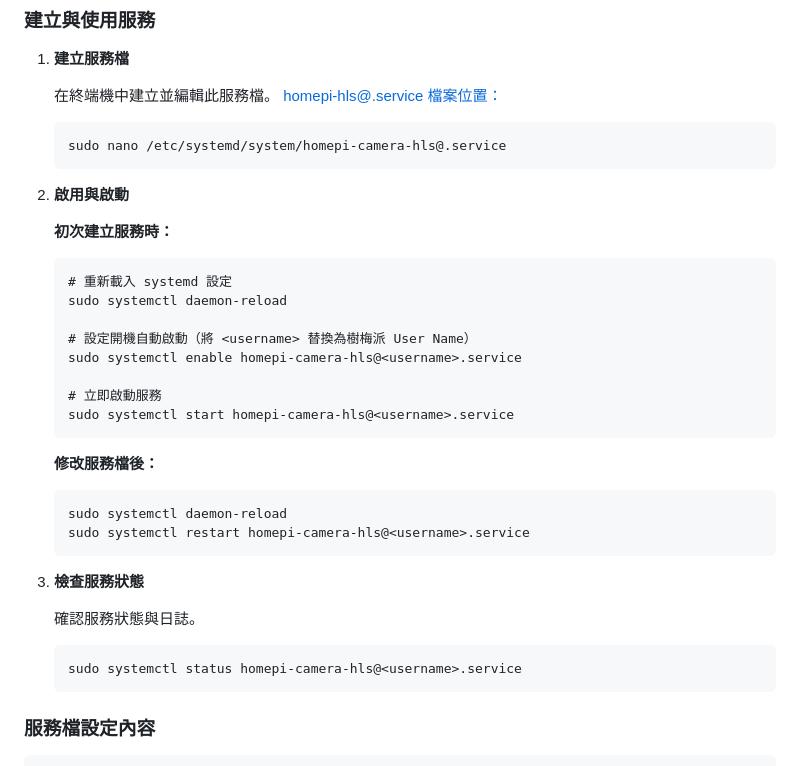
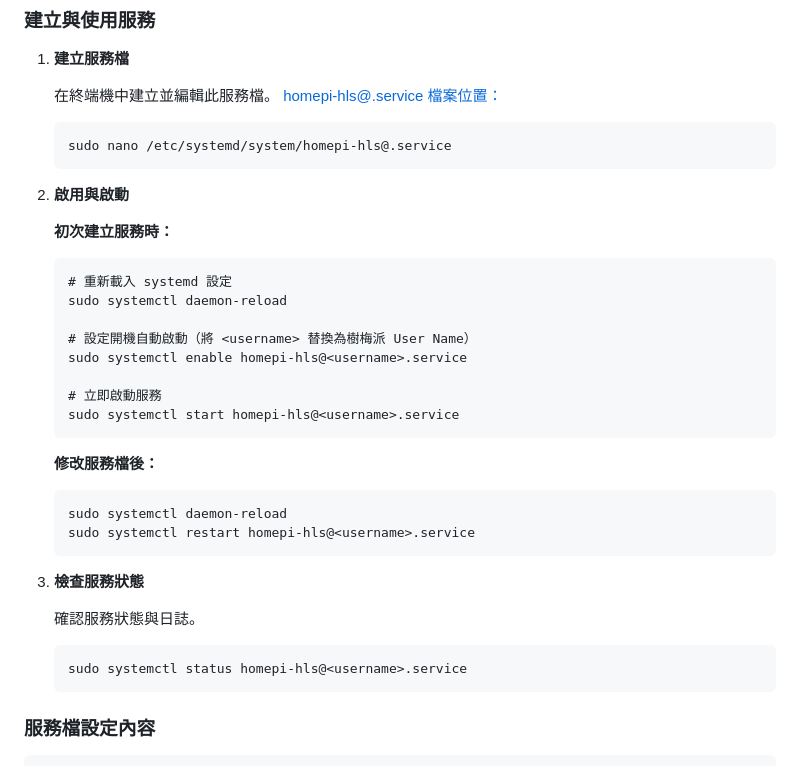
Before and after one commit to qkauia-guy/HomePiWeb, a Markdown page: pi_agent/說明文件/05HLS影片串流服務(homepi-hls@.service).md, the part around the change. GitHub-like rendering.

Commit message:
dosc(pi5):pi5 init Settings File

````diff
--- a/pi_agent/說明文件/05HLS影片串流服務(homepi-hls@.service).md
+++ b/pi_agent/說明文件/05HLS影片串流服務(homepi-hls@.service).md
@@ -20,7 +20,7 @@
     [homepi-hls@.service 檔案位置：](./systemd檔案/homepi-hls@.service)
 
     ```
-    sudo nano /etc/systemd/system/homepi-camera-hls@.service
+    sudo nano /etc/systemd/system/homepi-hls@.service
     ```
 
 2.  **啟用與啟動**
@@ -32,17 +32,17 @@
     sudo systemctl daemon-reload
 
     # 設定開機自動啟動（將 <username> 替換為樹梅派 User Name）
-    sudo systemctl enable homepi-camera-hls@<username>.service
+    sudo systemctl enable homepi-hls@<username>.service
 
     # 立即啟動服務
-    sudo systemctl start homepi-camera-hls@<username>.service
+    sudo systemctl start homepi-hls@<username>.service
     ```
 
     **修改服務檔後：**
 
     ```
     sudo systemctl daemon-reload
-    sudo systemctl restart homepi-camera-hls@<username>.service
+    sudo systemctl restart homepi-hls@<username>.service
     ```
 
 3.  **檢查服務狀態**
@@ -50,7 +50,7 @@
     確認服務狀態與日誌。
 
     ```
-    sudo systemctl status homepi-camera-hls@<username>.service
+    sudo systemctl status homepi-hls@<username>.service
     ```
 
 ### 服務檔設定內容
````
